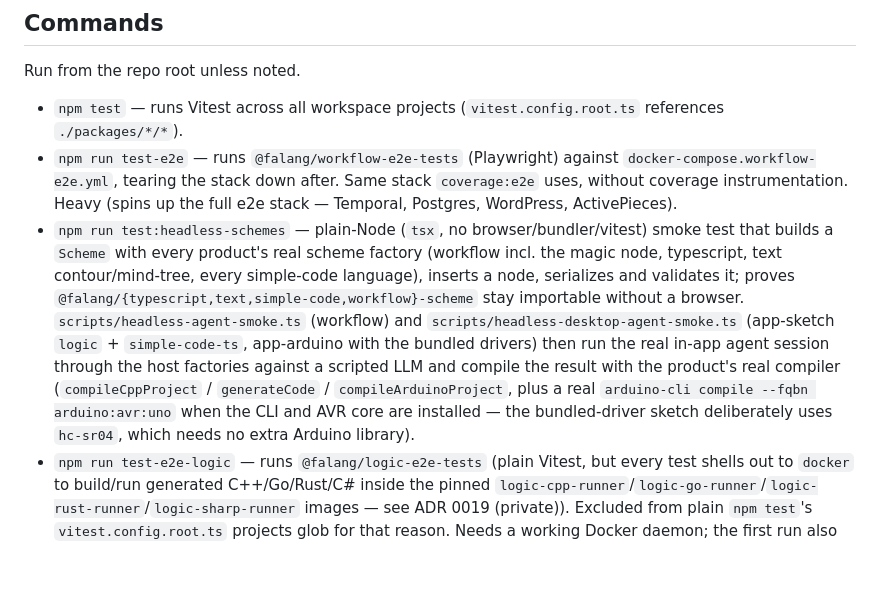
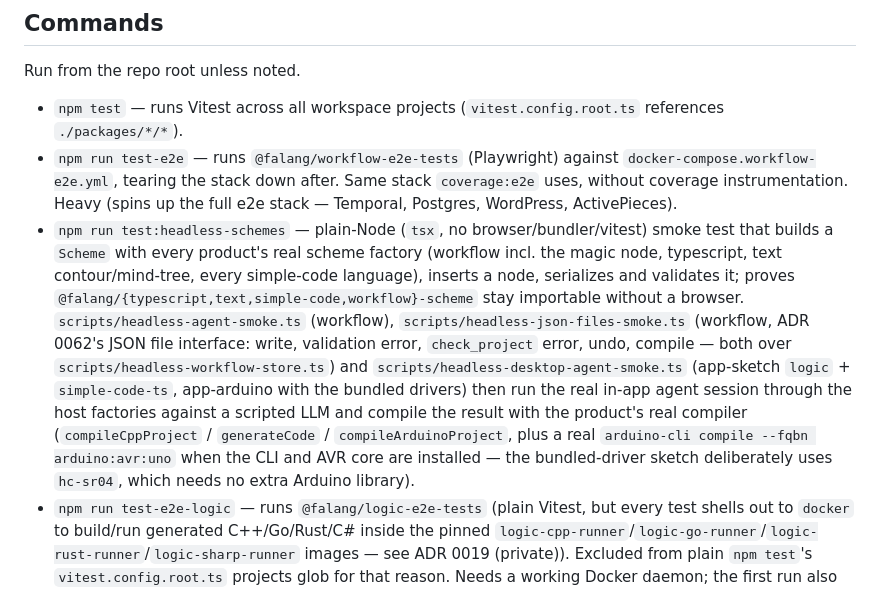
Before and after one commit to falang-io/falang, a Markdown page: CLAUDE.md, the part around one of its changes. GitHub-like rendering; blank space fills up the shorter version.

Commit message:
CLAUDE.md: ADR 0062 spike (json-files in @falang/agent, agentInterface 'json', headless smoke)
Co-Authored-By: Claude Opus 5.5 <noreply@anthropic.com>

```diff
--- a/CLAUDE.md
+++ b/CLAUDE.md
@@ -138,7 +140,7 @@ Run from the repo root unless noted.
 
 - `npm test` — runs Vitest across all workspace projects (`vitest.config.root.ts` references `./packages/*/*`).
 - `npm run test-e2e` — runs `@falang/workflow-e2e-tests` (Playwright) against `docker-compose.workflow-e2e.yml`, tearing the stack down after. Same stack `coverage:e2e` uses, without coverage instrumentation. Heavy (spins up the full e2e stack — Temporal, Postgres, WordPress, ActivePieces).
-- `npm run test:headless-schemes` — plain-Node (`tsx`, no browser/bundler/vitest) smoke test that builds a `Scheme` with every product's real scheme factory (workflow incl. the magic node, typescript, text contour/mind-tree, every simple-code language), inserts a node, serializes and validates it; proves `@falang/{typescript,text,simple-code,workflow}-scheme` stay importable without a browser. `scripts/headless-agent-smoke.ts` (workflow) and `scripts/headless-desktop-agent-smoke.ts` (app-sketch `logic` + `simple-code-ts`, app-arduino with the bundled drivers) then run the real in-app agent session through the host factories against a scripted LLM and compile the result with the product's real compiler (`compileCppProject` / `generateCode` / `compileArduinoProject`, plus a real `arduino-cli compile --fqbn arduino:avr:uno` when the CLI and AVR core are installed — the bundled-driver sketch deliberately uses `hc-sr04`, which needs no extra Arduino library).
+- `npm run test:headless-schemes` — plain-Node (`tsx`, no browser/bundler/vitest) smoke test that builds a `Scheme` with every product's real scheme factory (workflow incl. the magic node, typescript, text contour/mind-tree, every simple-code language), inserts a node, serializes and validates it; proves `@falang/{typescript,text,simple-code,workflow}-scheme` stay importable without a browser. `scripts/headless-agent-smoke.ts` (workflow), `scripts/headless-json-files-smoke.ts` (workflow, ADR 0062's JSON file interface: write, validation error, `check_project` error, undo, compile — both over `scripts/headless-workflow-store.ts`) and `scripts/headless-desktop-agent-smoke.ts` (app-sketch `logic` + `simple-code-ts`, app-arduino with the bundled drivers) then run the real in-app agent session through the host factories against a scripted LLM and compile the result with the product's real compiler (`compileCppProject` / `generateCode` / `compileArduinoProject`, plus a real `arduino-cli compile --fqbn arduino:avr:uno` when the CLI and AVR core are installed — the bundled-driver sketch deliberately uses `hc-sr04`, which needs no extra Arduino library).
 - `npm run test-e2e-logic` — runs `@falang/logic-e2e-tests` (plain Vitest, but every test shells out to `docker` to build/run generated C++/Go/Rust/C# inside the pinned `logic-cpp-runner`/`logic-go-runner`/`logic-rust-runner`/`logic-sharp-runner` images — see ADR 0019 (private)). Excluded from plain `npm test`'s `vitest.config.root.ts` projects glob for that reason. Needs a working Docker daemon; the first run also builds the four images (slow).
 - `npm run coverage` — `coverage:unit` + `coverage:e2e` + `coverage:merge` in sequence, ending with the combined report at `coverage/combined`. Heavy (spins up the full e2e stack — Temporal, Postgres, WordPress, ActivePieces) — use `coverage:unit` alone for a quick local check.
 - `npm run coverage:unit` — Vitest only, with coverage (via `vitest-monocart-coverage`, writing `coverage/unit`; always produces a report, even if a test file fails — `reportOnFailure: true`, see ADR 0012 (private)).
```
Also changed, not shown: other parts of CLAUDE.md (+2 -0 lines).
